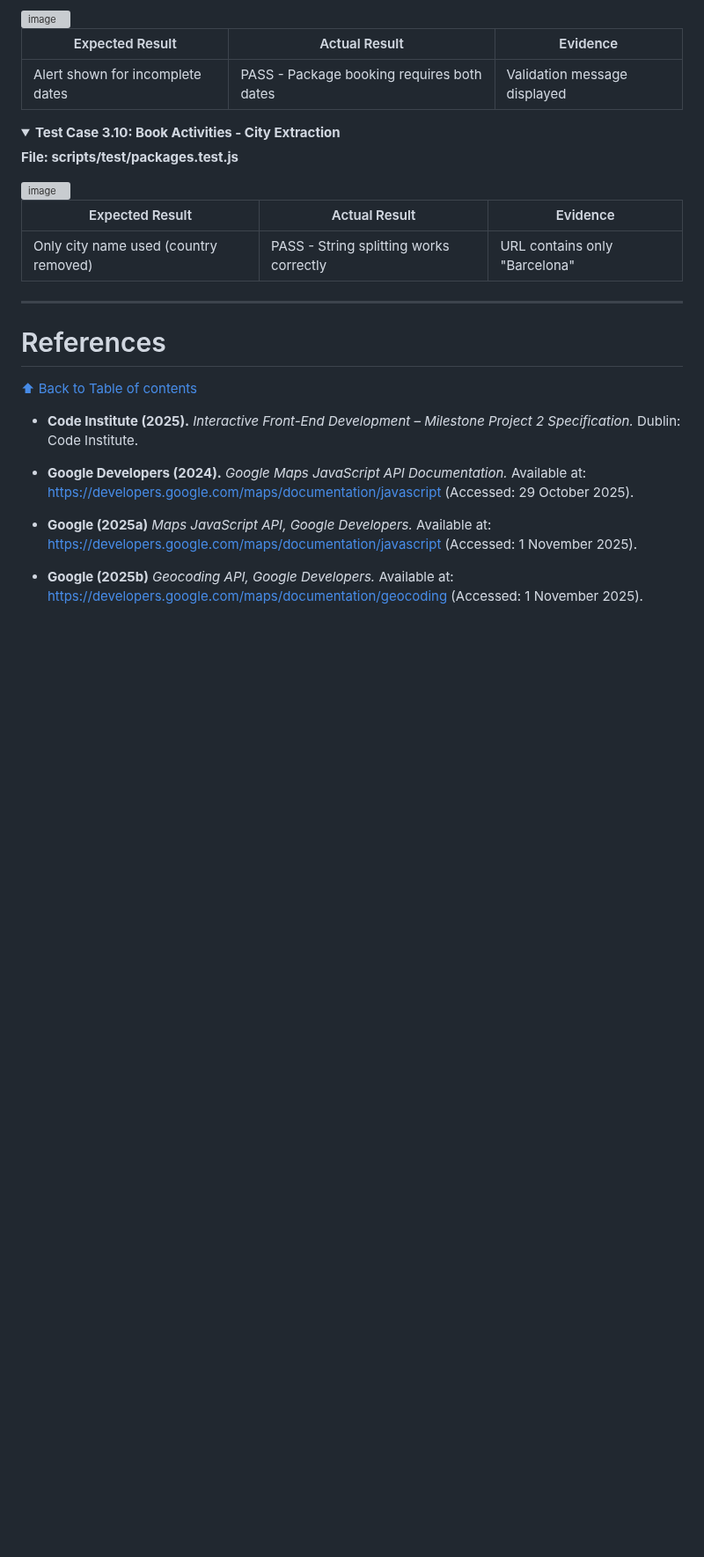
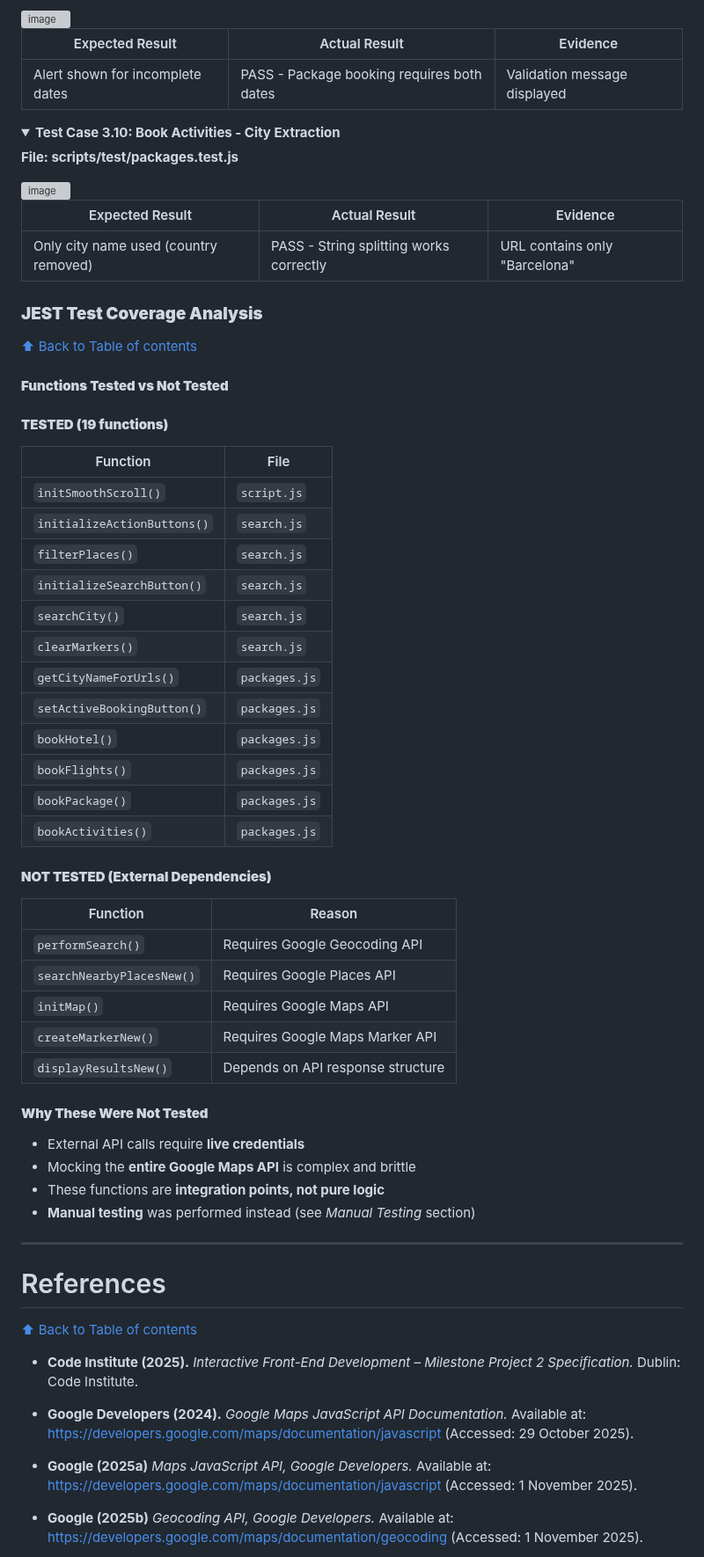
Before and after one commit to rpires71/milestone2, a Markdown page: README.md, the part around one of its changes. Shown at 88% size. Drawn GitHub-style; folded sections open; blank space fills up the shorter version; grey boxes are pictures that could not be loaded.

Commit message:
README - JEST Test Coverage Analysis

```diff
--- a/README.md
+++ b/README.md
@@ -2167,6 +2168,45 @@ searchBtn.click = jest.fn();
 |Only city name used (country removed)|PASS - String splitting works correctly|URL contains only "Barcelona"|
 </details>
 
+### **JEST Test Coverage Analysis**
+[⬆ Back to Table of contents](#table-of-contents)
+
+#### **Functions Tested vs Not Tested**
+
+#### **TESTED (19 functions)**
+
+| Function | File |
+|----------|------|
+| `initSmoothScroll()` | `script.js` |
+| `initializeActionButtons()` | `search.js` |
+| `filterPlaces()` | `search.js` |
+| `initializeSearchButton()` | `search.js` |
+| `searchCity()` | `search.js` |
+| `clearMarkers()` | `search.js` |
+| `getCityNameForUrls()` | `packages.js` |
+| `setActiveBookingButton()` | `packages.js` |
+| `bookHotel()` | `packages.js` |
+| `bookFlights()` | `packages.js` |
+| `bookPackage()` | `packages.js` |
+| `bookActivities()` | `packages.js` |
+
+#### **NOT TESTED (External Dependencies)**
+
+| Function | Reason |
+|----------|--------|
+| `performSearch()` | Requires Google Geocoding API |
+| `searchNearbyPlacesNew()` | Requires Google Places API |
+| `initMap()` | Requires Google Maps API |
+| `createMarkerNew()` | Requires Google Maps Marker API |
+| `displayResultsNew()` | Depends on API response structure |
+
+#### **Why These Were Not Tested**
+
+- External API calls require **live credentials**
+- Mocking the **entire Google Maps API** is complex and brittle
+- These functions are **integration points, not pure logic**
+- **Manual testing** was performed instead (see *Manual Testing* section)
+
 ---
 
 # References
```
Also changed, not shown: other parts of README.md (+1 -0 lines).
